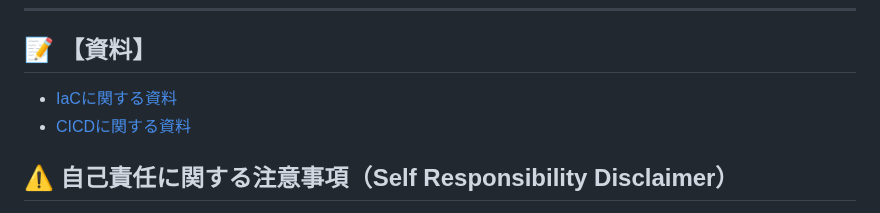
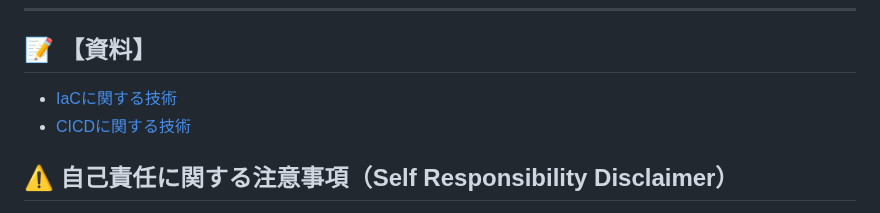
Before and after one commit to 8alfalfa8/aws-terraform-code-generator, a Markdown page: README.md, the part around the change. Drawn GitHub-style.

```diff
--- a/README.md
+++ b/README.md
@@ -130,8 +130,8 @@ python prod.py        # 商用非公開
 
 ## 📝 【資料】
 
-* [IaCに関する資料](https://github.com/8alfalfa8/Tec-Doc/tree/main/04_%E3%82%A4%E3%83%B3%E3%83%95%E3%83%A9/01_IaC)
-* [CICDに関する資料](https://github.com/8alfalfa8/Tec-Doc/tree/main/04_%E3%82%A4%E3%83%B3%E3%83%95%E3%83%A9/02_CICD)
+* [IaCに関する技術](https://github.com/8alfalfa8/Tec-Doc/tree/main/04_%E3%82%A4%E3%83%B3%E3%83%95%E3%83%A9/01_IaC)
+* [CICDに関する技術](https://github.com/8alfalfa8/Tec-Doc/tree/main/04_%E3%82%A4%E3%83%B3%E3%83%95%E3%83%A9/02_CICD)
 
 ## ⚠️ 自己責任に関する注意事項（Self Responsibility Disclaimer）
 
```
